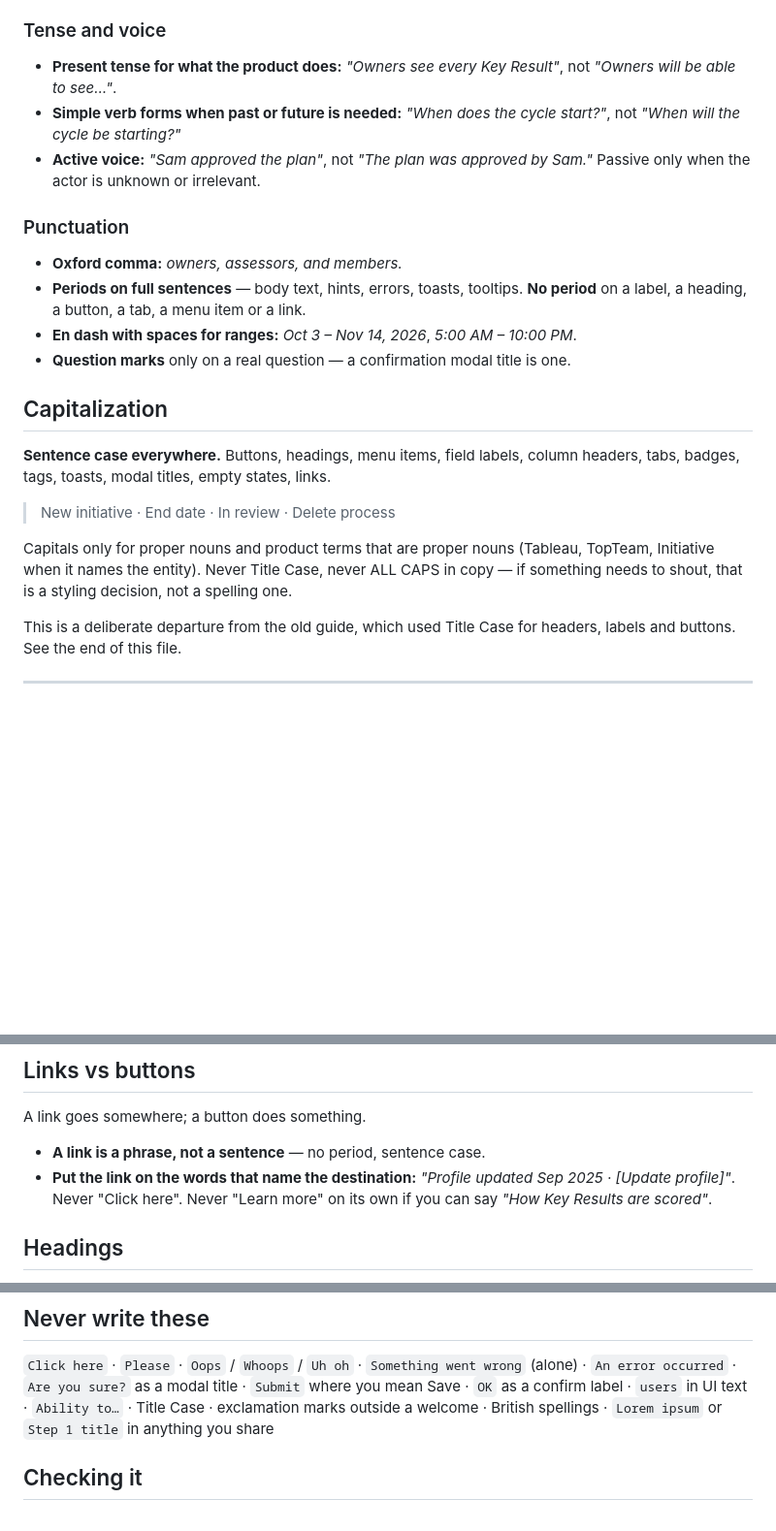
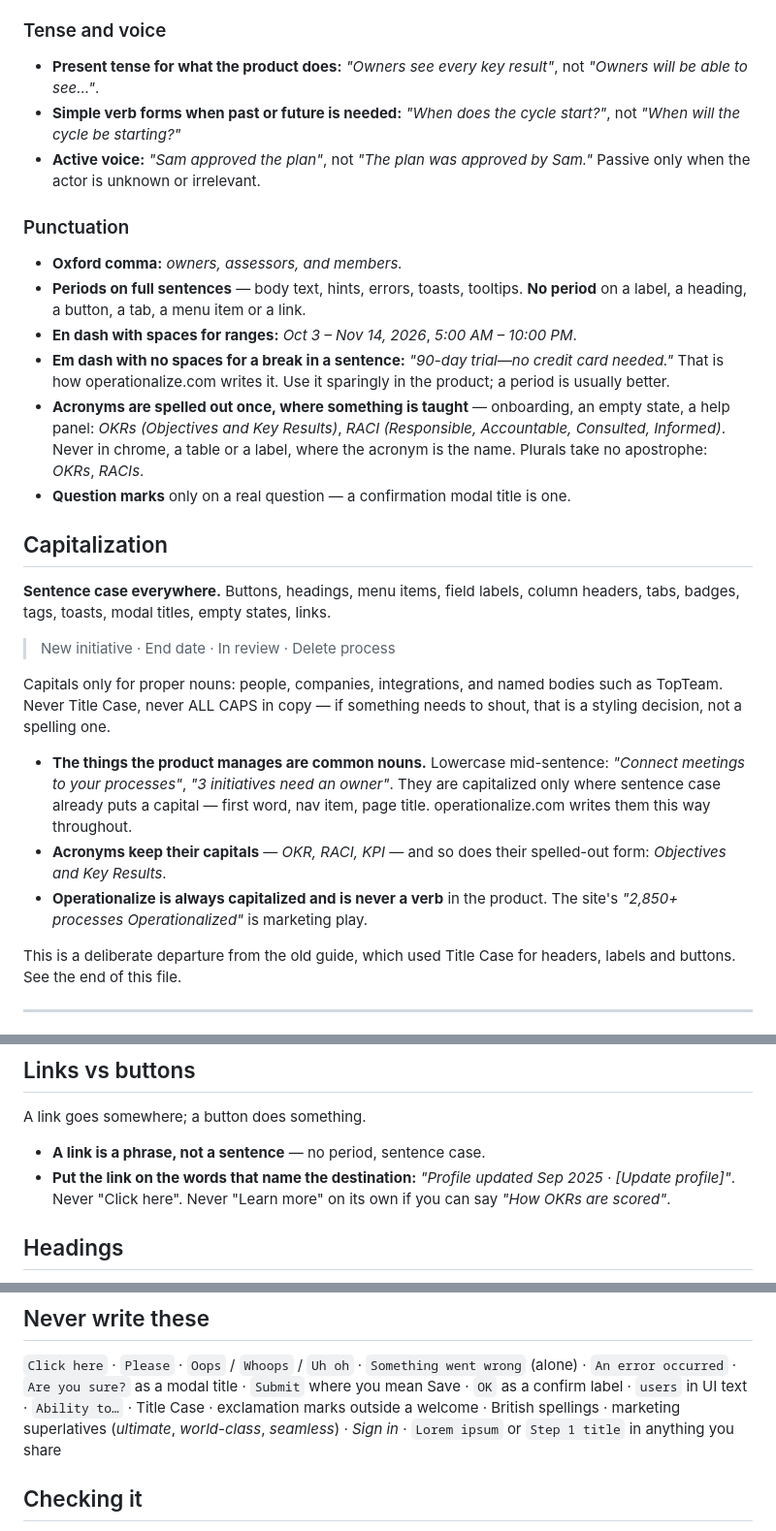
Before and after one commit to whymandesigns/icarus, a Markdown page: UXCopy.md, 3 parts joined by grey strips. Shown at 97% size. Drawn GitHub-style; blank space fills up the shorter version.

```diff
--- a/UXCopy.md
+++ b/UXCopy.md
@@ -93,7 +123,7 @@ Toptal is an American company. Spell and standardize accordingly.
 
 ### Tense and voice
 
-- **Present tense for what the product does:** *"Owners see every Key Result"*,
+- **Present tense for what the product does:** *"Owners see every key result"*,
   not *"Owners will be able to see…"*.
 - **Simple verb forms when past or future is needed:** *"When does the cycle
   start?"*, not *"When will the cycle be starting?"*
@@ -106,6 +136,14 @@ Toptal is an American company. Spell and standardize accordingly.
 - **Periods on full sentences** — body text, hints, errors, toasts, tooltips.
   **No period** on a label, a heading, a button, a tab, a menu item or a link.
 - **En dash with spaces for ranges:** *Oct 3 – Nov 14, 2026*, *5:00 AM – 10:00 PM*.
+- **Em dash with no spaces for a break in a sentence:** *"90-day trial—no
+  credit card needed."* That is how operationalize.com writes it. Use it
+  sparingly in the product; a period is usually better.
+- **Acronyms are spelled out once, where something is taught** — onboarding,
+  an empty state, a help panel: *OKRs (Objectives and Key Results)*, *RACI
+  (Responsible, Accountable, Consulted, Informed)*. Never in chrome, a table
+  or a label, where the acronym is the name. Plurals take no apostrophe:
+  *OKRs*, *RACIs*.
 - **Question marks** only on a real question — a confirmation modal title is one.
 
 ## Capitalization
@@ -115,10 +153,18 @@ column headers, tabs, badges, tags, toasts, modal titles, empty states, links.
 
 > New initiative · End date · In review · Delete process
 
-Capitals only for proper nouns and product terms that are proper nouns
-(Tableau, TopTeam, Initiative when it names the entity). Never Title Case,
-never ALL CAPS in copy — if something needs to shout, that is a styling
-decision, not a spelling one.
+Capitals only for proper nouns: people, companies, integrations, and named
+bodies such as TopTeam. Never Title Case, never ALL CAPS in copy — if something
+needs to shout, that is a styling decision, not a spelling one.
+
+- **The things the product manages are common nouns.** Lowercase mid-sentence:
+  *"Connect meetings to your processes"*, *"3 initiatives need an owner"*. They
+  are capitalized only where sentence case already puts a capital — first word,
+  nav item, page title. operationalize.com writes them this way throughout.
+- **Acronyms keep their capitals** — *OKR, RACI, KPI* — and so does their
+  spelled-out form: *Objectives and Key Results*.
+- **Operationalize is always capitalized and is never a verb** in the product.
+  The site's *"2,850+ processes Operationalized"* is marketing play.
 
 This is a deliberate departure from the old guide, which used Title Case for
 headers, labels and buttons. See the end of this file.
@@ -170,7 +216,7 @@ A link goes somewhere; a button does something.
 - **A link is a phrase, not a sentence** — no period, sentence case.
 - **Put the link on the words that name the destination:** *"Profile updated
   Sep 2025 · [Update profile]"*. Never "Click here". Never "Learn more" on its
-  own if you can say *"How Key Results are scored"*.
+  own if you can say *"How OKRs are scored"*.
 
 ## Headings
 
@@ -386,7 +446,8 @@ similar. Never call the Toptal network as a whole *"experts"*.
 `Click here` · `Please` · `Oops` / `Whoops` / `Uh oh` · `Something went wrong`
 (alone) · `An error occurred` · `Are you sure?` as a modal title · `Submit`
 where you mean Save · `OK` as a confirm label · `users` in UI text · `Ability
-to…` · Title Case · exclamation marks outside a welcome · British spellings ·
+to…` · Title Case · exclamation marks outside a welcome · British spellings · marketing
+superlatives (*ultimate*, *world-class*, *seamless*) · *Sign in* ·
 `Lorem ipsum` or `Step 1 title` in anything you share
 
 ## Checking it
```
Also changed, not shown: other parts of UXCopy.md (+49 -5 lines).
